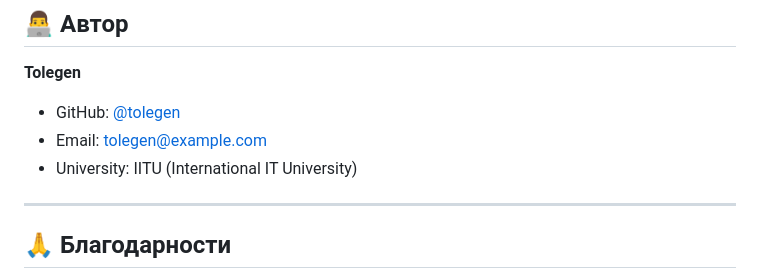
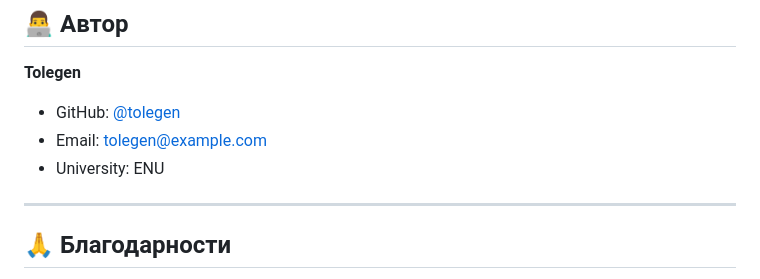
Before and after one commit to trollyHUB/social-media-platform, a Markdown page: README.md, the part around the change. Rendered like a GitHub page.

```diff
--- a/README.md
+++ b/README.md
@@ -347,7 +347,7 @@ This project is licensed under the MIT License - see the [LICENSE](LICENSE) file
 **Tolegen**
 - GitHub: [@tolegen](https://github.com/tolegen)
 - Email: tolegen@example.com
-- University: IITU (International IT University)
+- University: ENU
 
 ---
 
```
